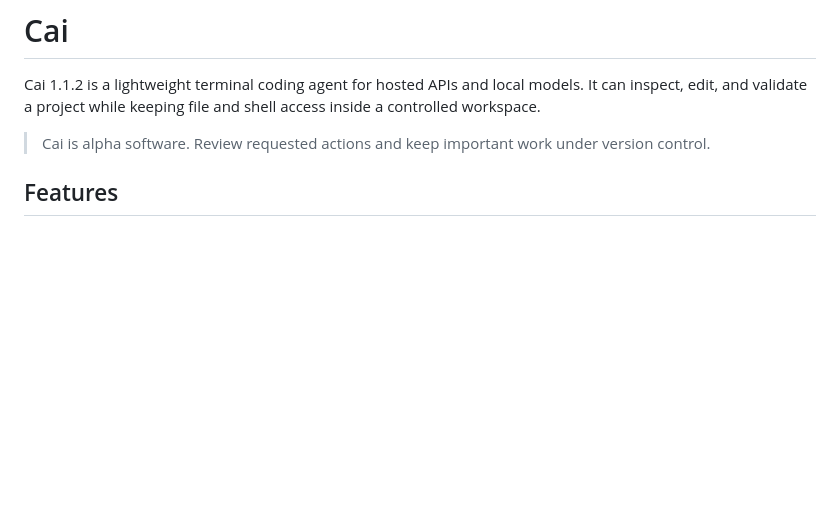
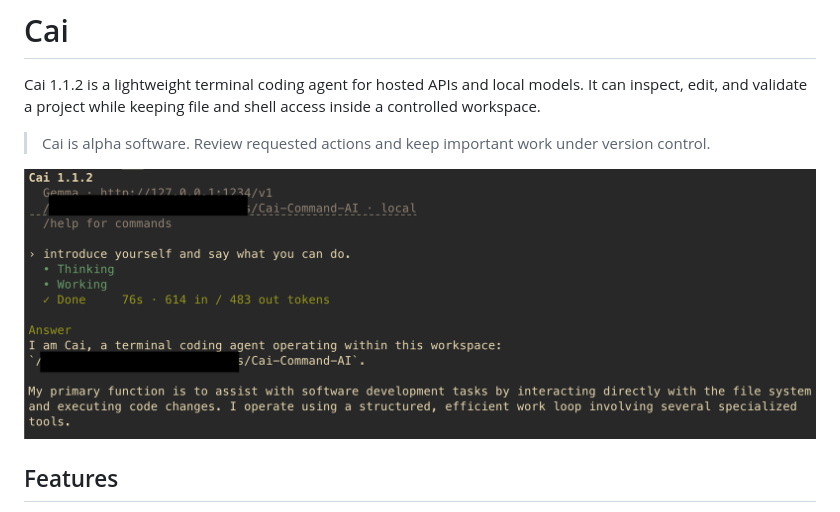
Before and after one commit to rafref99/Cai-Command-AI, a Markdown page: README.md, the part around the change. Rendered like a GitHub page; blank space fills up the shorter version.

```diff
--- a/README.md
+++ b/README.md
@@ -6,6 +6,9 @@ shell access inside a controlled workspace.
 
 > Cai is alpha software. Review requested actions and keep important work under
 > version control.
+
+![preview](./preview.png)
+
 
 ## Features
 
```
